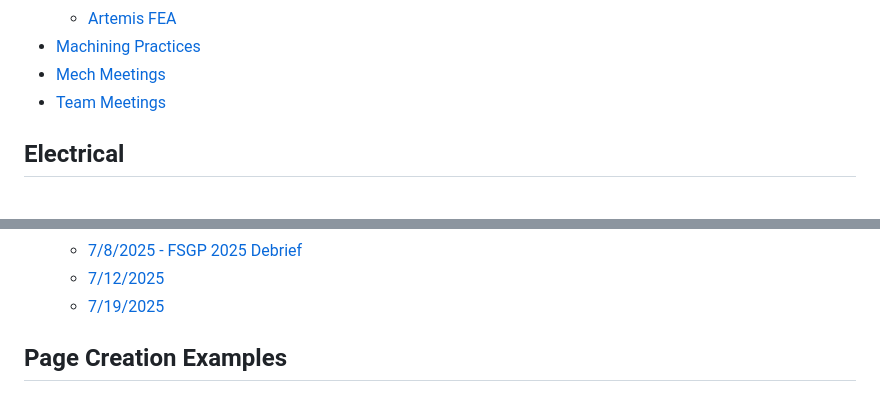
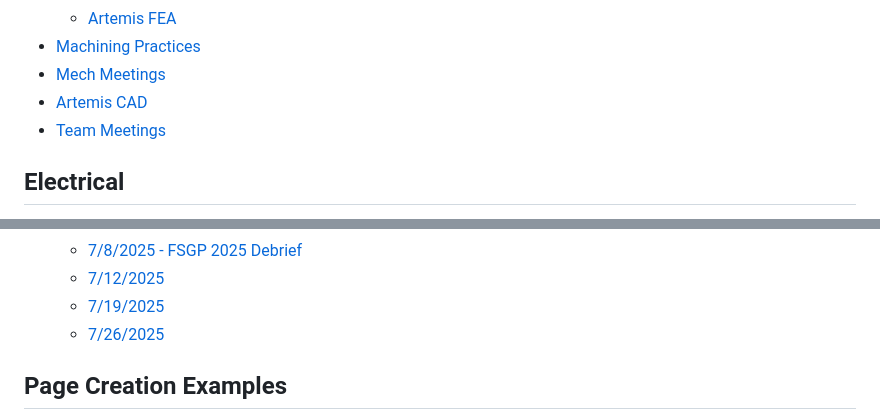
Before and after one commit to Purdue-Solar/Gitbook, a Markdown page: SUMMARY.md, 2 parts joined by grey strips. Drawn GitHub-style.

```diff
--- a/SUMMARY.md
+++ b/SUMMARY.md
@@ -44,6 +44,7 @@
   * [Artemis FEA](mechanical/roll-cage/artemis-fea.md)
 * [Machining Practices](mechanical/machining-practices.md)
 * [Mech Meetings](mechanical/mech-meetings.md)
+* [Artemis CAD](mechanical/artemis-cad.md)
 * [Team Meetings](mechanical/team-meetings.md)
 
 ## Electrical
@@ -102,6 +103,7 @@
   * [7/8/2025 - FSGP 2025 Debrief](team-meetings/7-8-2025-fsgp-2025-debrief.md)
   * [7/12/2025](team-meetings/7-12-2025.md)
   * [7/19/2025](team-meetings/7-19-2025.md)
+  * [7/26/2025](team-meetings/7-26-2025.md)
 
 ## Page Creation Examples
 
```
Also changed, not shown: mechanical/artemis-cad.md (added, +50 -0 lines), team-meetings/5-24-2025.md (+1 -1 lines), team-meetings/7-12-2025.md (+1 -1 lines), team-meetings/7-26-2025.md (added, +51 -0 lines), .gitbook/assets/image (1) (1) (3).png (added), 3 other files.
